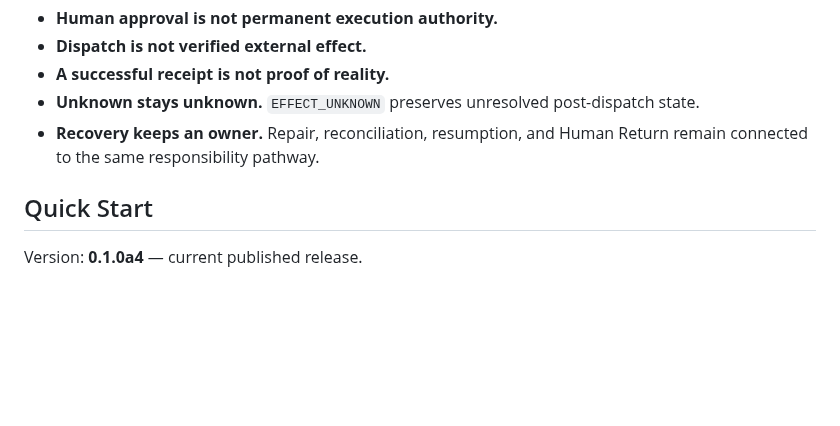
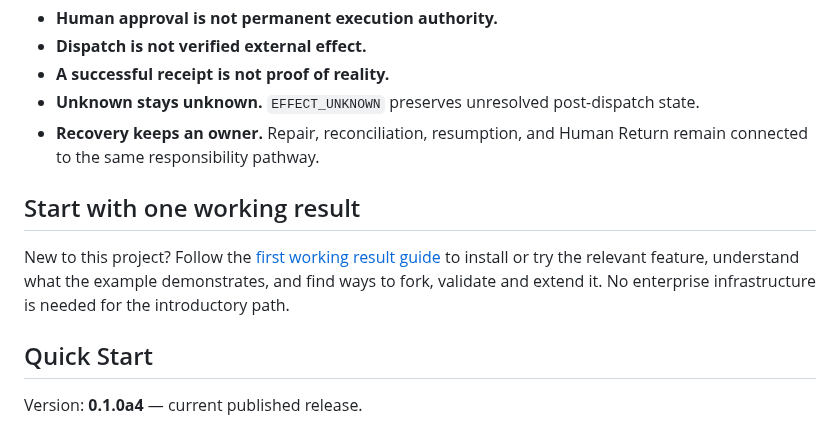
Before and after one commit to YutoriKomeiji/responsibility-pathway-os, a Markdown page: README.md, the part around the change. GitHub-like rendering; blank space fills up the shorter version.

Commit message:
docs: link problem-first adopter guide from README

```diff
--- a/README.md
+++ b/README.md
@@ -28,6 +28,10 @@ RPOS keeps those states separate instead of collapsing them into a single “suc
 - **A successful receipt is not proof of reality.**
 - **Unknown stays unknown.** `EFFECT_UNKNOWN` preserves unresolved post-dispatch state.
 - **Recovery keeps an owner.** Repair, reconciliation, resumption, and Human Return remain connected to the same responsibility pathway.
+
+## Start with one working result
+
+New to this project? Follow the [first working result guide](docs/first-working-result.md) to install or try the relevant feature, understand what the example demonstrates, and find ways to fork, validate and extend it. No enterprise infrastructure is needed for the introductory path.
 
 ## Quick Start
 
```
